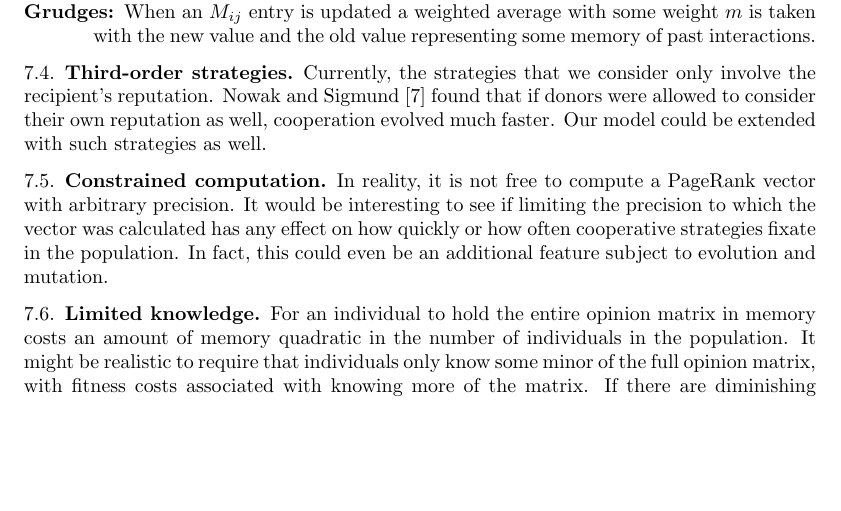
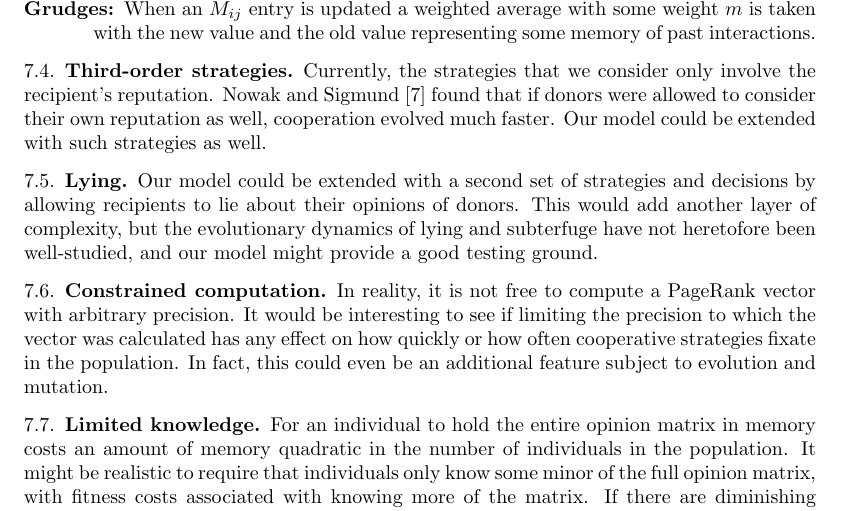
Before and after one commit to arponr/math243, a LaTeX paper (writeup/writeup.tex): part of page 8 of 9, cut so that both start at the same text, the shorter picture padded with empty space. Compiled offline with pdfLaTeX.

Commit message:
add lying to further directions

```diff
--- a/writeup/writeup.tex
+++ b/writeup/writeup.tex
@@ -570,6 +570,14 @@ found that if donors were allowed to consider their own reputation as
 well, cooperation evolved much faster. Our model could be extended
 with such strategies as well.
 
+\subsection{Lying}
+
+Our model could be extended with a second set of strategies and
+decisions by allowing recipients to lie about their opinions of
+donors. This would add another layer of complexity, but the
+evolutionary dynamics of lying and subterfuge have not heretofore been
+well-studied, and our model might provide a good testing ground.
+
 \subsection{Constrained computation}
 
 In reality, it is not free to compute a PageRank vector with arbitrary
```
